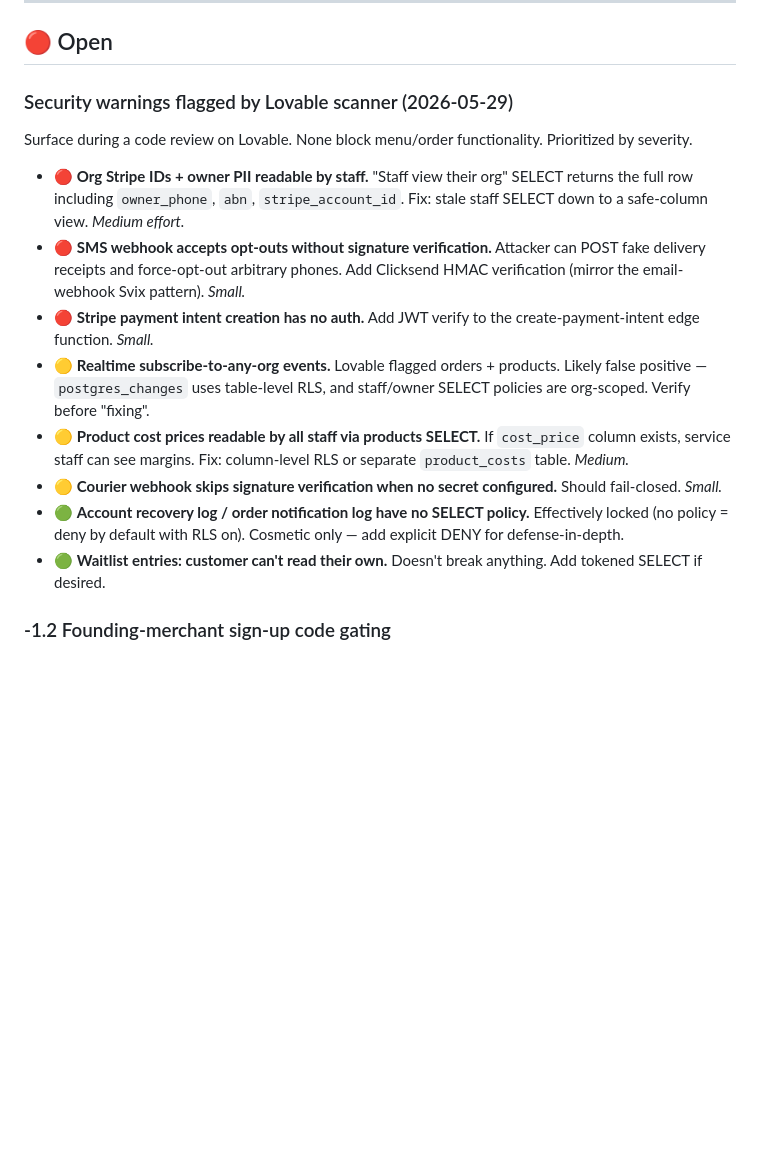
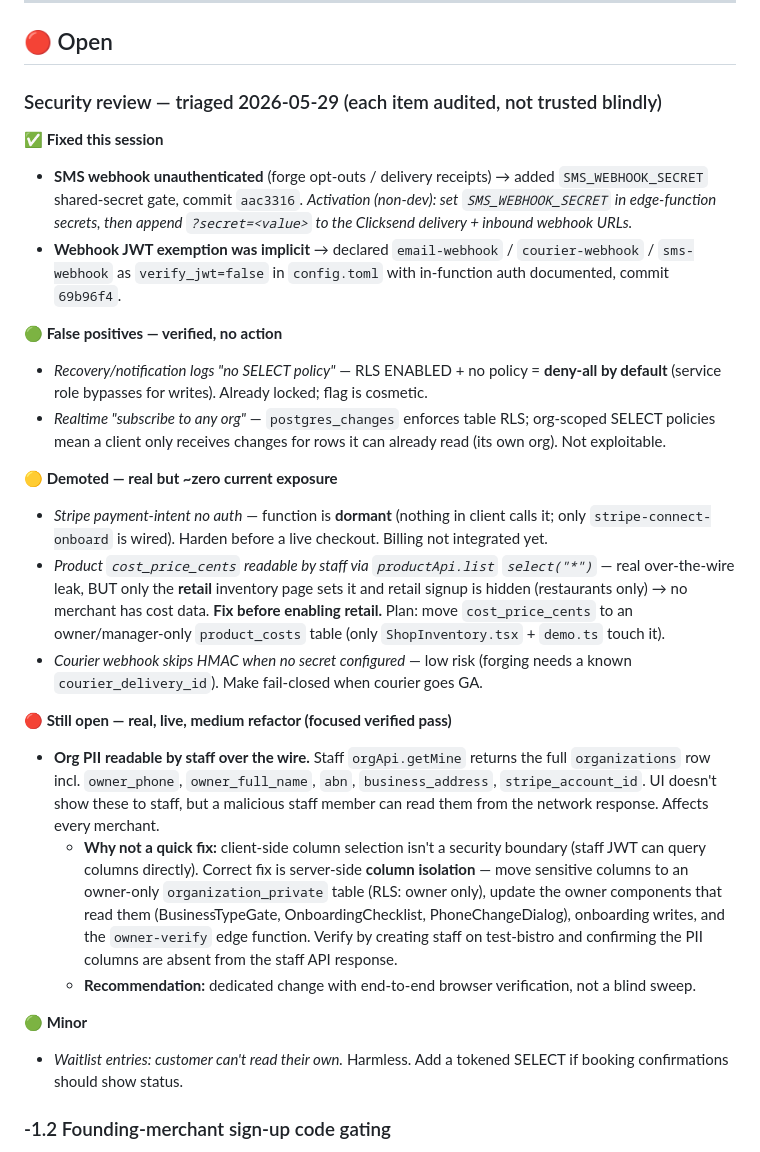
Before and after one commit to devsup76/hub-files, a Markdown page: docs/WOAHH_FIXES_TODO.md, the part around the change. Rendered like a GitHub page; blank space fills up the shorter version.

Commit message:
docs: triage security review — fixes shipped, false positives, plans
Records the 2026-05-29 security pass: SMS webhook secret + explicit
webhook JWT config shipped; recovery/notification-log and realtime
flags verified as false positives; stripe-payment-intent and product
cost-price leak demoted (dormant / no live exposure); org-PII column
isolation documented as the one real open item with a precise plan.

Co-Authored-By: Claude Opus 4.8 <noreply@anthropic.com>

```diff
--- a/docs/WOAHH_FIXES_TODO.md
+++ b/docs/WOAHH_FIXES_TODO.md
@@ -20,18 +20,28 @@ See `CLAUDE.md` for full architecture details.
 
 ## 🔴 Open
 
-### Security warnings flagged by Lovable scanner (2026-05-29)
+### Security review — triaged 2026-05-29 (each item audited, not trusted blindly)
 
-Surface during a code review on Lovable. None block menu/order functionality. Prioritized by severity.
+**✅ Fixed this session**
+- **SMS webhook unauthenticated** (forge opt-outs / delivery receipts) → added `SMS_WEBHOOK_SECRET` shared-secret gate, commit `aac3316`. *Activation (non-dev): set `SMS_WEBHOOK_SECRET` in edge-function secrets, then append `?secret=<value>` to the Clicksend delivery + inbound webhook URLs.*
+- **Webhook JWT exemption was implicit** → declared `email-webhook` / `courier-webhook` / `sms-webhook` as `verify_jwt=false` in `config.toml` with in-function auth documented, commit `69b96f4`.
 
-- 🔴 **Org Stripe IDs + owner PII readable by staff.** "Staff view their org" SELECT returns the full row including `owner_phone`, `abn`, `stripe_account_id`. Fix: stale staff SELECT down to a safe-column view. *Medium effort.*
-- 🔴 **SMS webhook accepts opt-outs without signature verification.** Attacker can POST fake delivery receipts and force-opt-out arbitrary phones. Add Clicksend HMAC verification (mirror the email-webhook Svix pattern). *Small.*
-- 🔴 **Stripe payment intent creation has no auth.** Add JWT verify to the create-payment-intent edge function. *Small.*
-- 🟡 **Realtime subscribe-to-any-org events.** Lovable flagged orders + products. Likely false positive — `postgres_changes` uses table-level RLS, and staff/owner SELECT policies are org-scoped. Verify before "fixing".
-- 🟡 **Product cost prices readable by all staff via products SELECT.** If `cost_price` column exists, service staff can see margins. Fix: column-level RLS or separate `product_costs` table. *Medium.*
-- 🟡 **Courier webhook skips signature verification when no secret configured.** Should fail-closed. *Small.*
-- 🟢 **Account recovery log / order notification log have no SELECT policy.** Effectively locked (no policy = deny by default with RLS on). Cosmetic only — add explicit DENY for defense-in-depth.
-- 🟢 **Waitlist entries: customer can't read their own.** Doesn't break anything. Add tokened SELECT if desired.
+**🟢 False positives — verified, no action**
+- *Recovery/notification logs "no SELECT policy"* — RLS ENABLED + no policy = **deny-all by default** (service role bypasses for writes). Already locked; flag is cosmetic.
+- *Realtime "subscribe to any org"* — `postgres_changes` enforces table RLS; org-scoped SELECT policies mean a client only receives changes for rows it can already read (its own org). Not exploitable.
+
+**🟡 Demoted — real but ~zero current exposure**
+- *Stripe payment-intent no auth* — function is **dormant** (nothing in client calls it; only `stripe-connect-onboard` is wired). Harden before a live checkout. Billing not integrated yet.
+- *Product `cost_price_cents` readable by staff via `productApi.list` `select("*")`* — real over-the-wire leak, BUT only the **retail** inventory page sets it and retail signup is hidden (restaurants only) → no merchant has cost data. **Fix before enabling retail.** Plan: move `cost_price_cents` to an owner/manager-only `product_costs` table (only `ShopInventory.tsx` + `demo.ts` touch it).
+- *Courier webhook skips HMAC when no secret configured* — low risk (forging needs a known `courier_delivery_id`). Make fail-closed when courier goes GA.
+
+**🔴 Still open — real, live, medium refactor (focused verified pass)**
+- **Org PII readable by staff over the wire.** Staff `orgApi.getMine` returns the full `organizations` row incl. `owner_phone`, `owner_full_name`, `abn`, `business_address`, `stripe_account_id`. UI doesn't show these to staff, but a malicious staff member can read them from the network response. Affects every merchant.
+  - **Why not a quick fix:** client-side column selection isn't a security boundary (staff JWT can query columns directly). Correct fix is server-side **column isolation** — move sensitive columns to an owner-only `organization_private` table (RLS: owner only), update the owner components that read them (BusinessTypeGate, OnboardingChecklist, PhoneChangeDialog), onboarding writes, and the `owner-verify` edge function. Verify by creating staff on test-bistro and confirming the PII columns are absent from the staff API response.
+  - **Recommendation:** dedicated change with end-to-end browser verification, not a blind sweep.
+
+**🟢 Minor**
+- *Waitlist entries: customer can't read their own.* Harmless. Add a tokened SELECT if booking confirmations should show status.
 
 ### -1.2 Founding-merchant sign-up code gating
 
```
